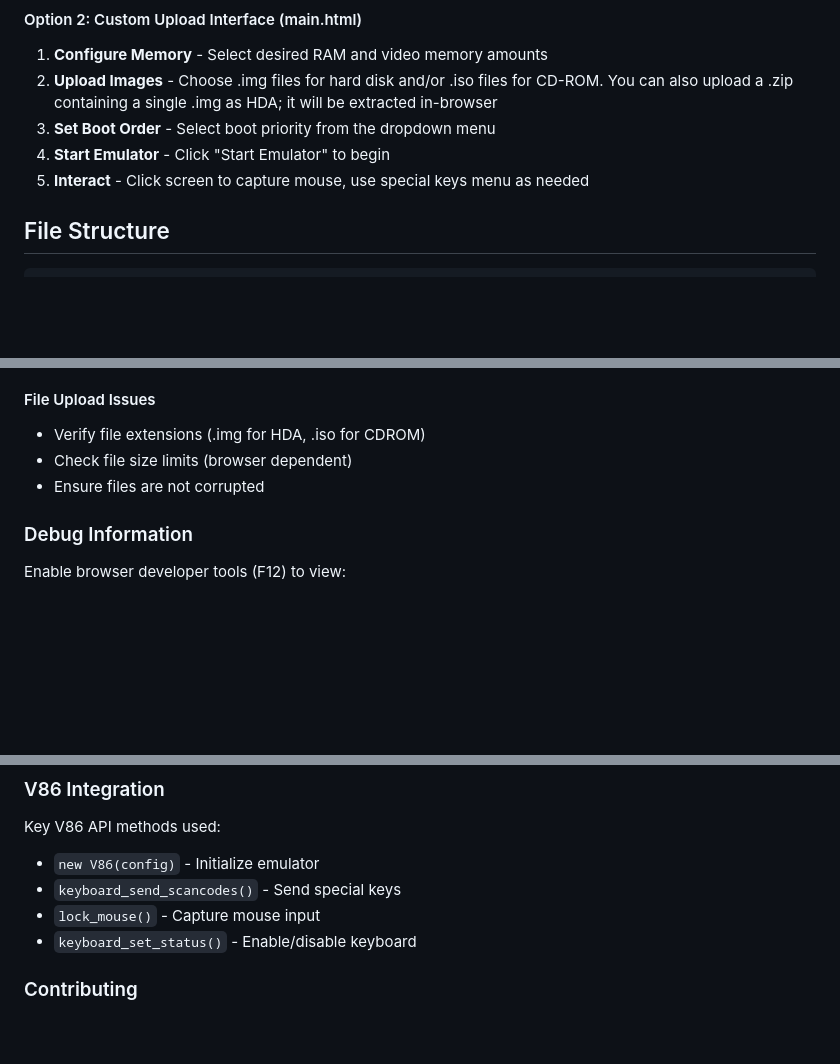
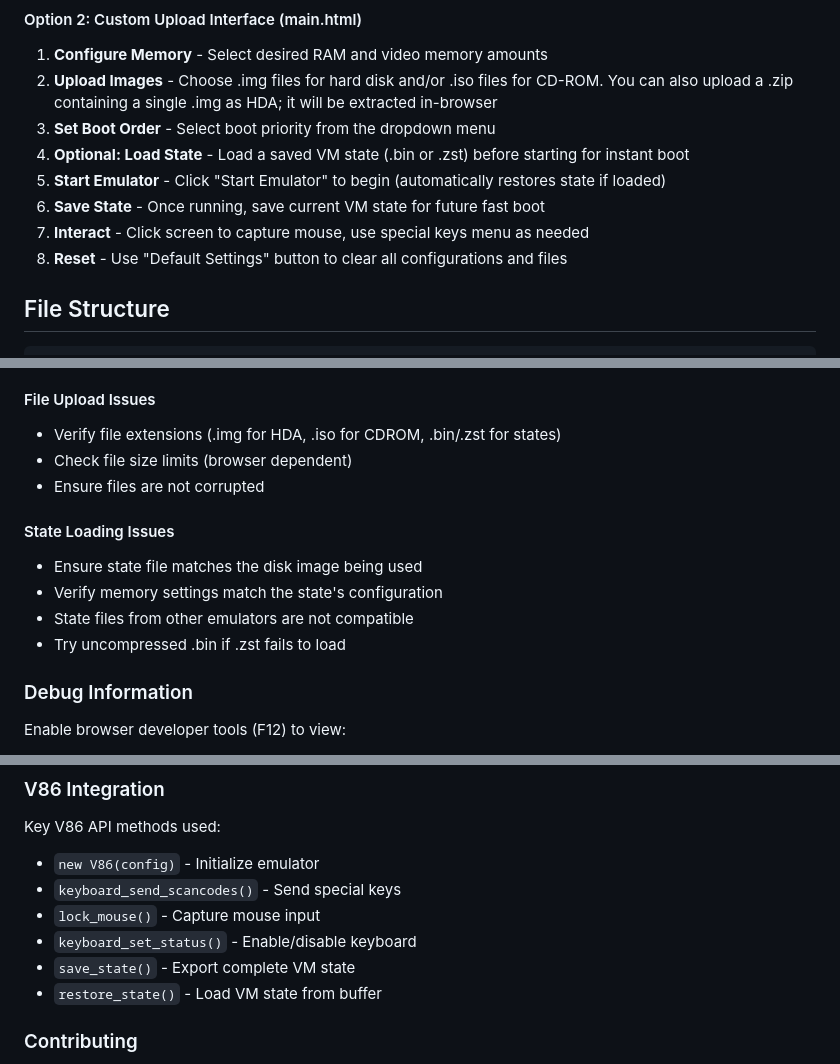
Before and after one commit to TheEvalon/x86, a Markdown page: README.md, 3 parts joined by grey strips. Rendered like a GitHub page; blank space fills up the shorter version.

```diff
--- a/README.md
+++ b/README.md
@@ -60,8 +61,11 @@ A modern, feature-rich web interface for the V86 x86 emulator that provides an e
 1. **Configure Memory** - Select desired RAM and video memory amounts
 2. **Upload Images** - Choose .img files for hard disk and/or .iso files for CD-ROM. You can also upload a .zip containing a single .img as HDA; it will be extracted in-browser
 3. **Set Boot Order** - Select boot priority from the dropdown menu
-4. **Start Emulator** - Click "Start Emulator" to begin
-5. **Interact** - Click screen to capture mouse, use special keys menu as needed
+4. **Optional: Load State** - Load a saved VM state (.bin or .zst) before starting for instant boot
+5. **Start Emulator** - Click "Start Emulator" to begin (automatically restores state if loaded)
+6. **Save State** - Once running, save current VM state for future fast boot
+7. **Interact** - Click screen to capture mouse, use special keys menu as needed
+8. **Reset** - Use "Default Settings" button to clear all configurations and files
 
 ## File Structure
 
@@ -206,9 +253,15 @@ The emulator can run various x86 operating systems:
 - Try a lighter guest operating system
 
 #### File Upload Issues
-- Verify file extensions (.img for HDA, .iso for CDROM)
+- Verify file extensions (.img for HDA, .iso for CDROM, .bin/.zst for states)
 - Check file size limits (browser dependent)
 - Ensure files are not corrupted
+
+#### State Loading Issues
+- Ensure state file matches the disk image being used
+- Verify memory settings match the state's configuration
+- State files from other emulators are not compatible
+- Try uncompressed .bin if .zst fails to load
 
 ### Debug Information
 Enable browser developer tools (F12) to view:
@@ -232,6 +285,8 @@ Key V86 API methods used:
 - `keyboard_send_scancodes()` - Send special keys
 - `lock_mouse()` - Capture mouse input
 - `keyboard_set_status()` - Enable/disable keyboard
+- `save_state()` - Export complete VM state
+- `restore_state()` - Load VM state from buffer
 
 ### Contributing
 1. Fork the repository
```
Also changed, not shown: other parts of README.md (+45 -1 lines).
